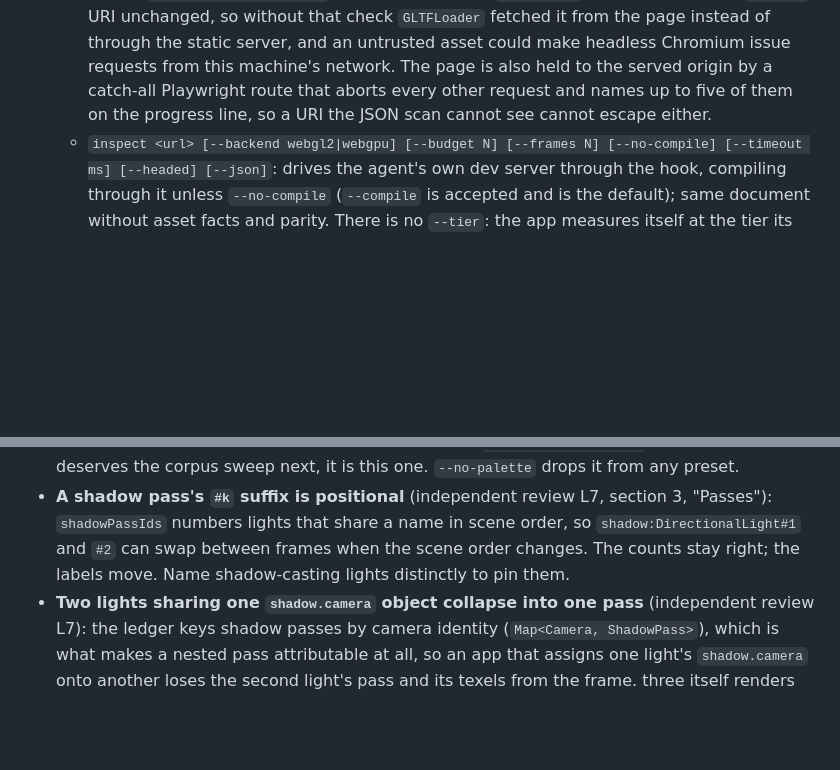
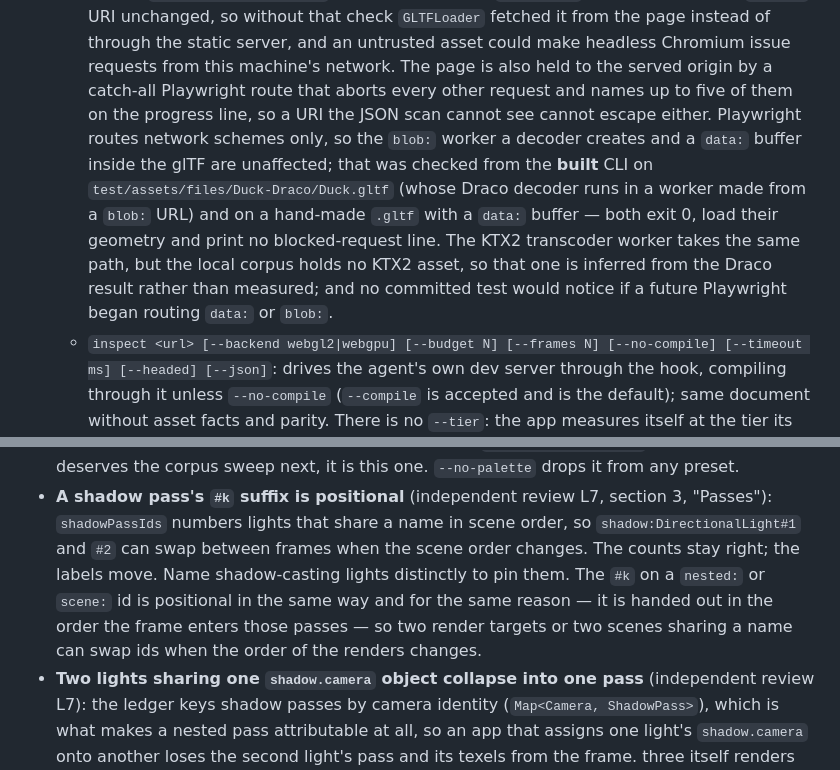
Before and after one commit to tallslab/threeforge, a Markdown page: docs/threeforge.md, 2 parts joined by grey strips. Drawn GitHub-style; blank space fills up the shorter version.

Commit message:
docs: positional nested/scene ids, and what the route guard's evidence covers
Two sentences in the reference.

- The `#k` on a `nested:` or `scene:` id is positional in the same way as
  `shadow:`'s: it is handed out in the order the frame enters those passes, so
  two targets or two scenes sharing a name can swap ids when the render order
  changes. Said beside the existing shadow-pass note in the known limitations.
- Where the reference describes `analyze`'s catch-all route, it now says that
  Playwright routes network schemes only, that `data:` and `blob:` were checked
  from the built CLI against the Draco Duck (a blob-URL worker) and a hand-made
  `.gltf` with a `data:` buffer (both exit 0 with no blocked-request line), that
  the KTX2 transcoder worker is inferred from the Draco result because the
  local corpus holds no KTX2 asset, and that no committed test would notice if
  a future Playwright began routing those schemes.

```diff
--- a/docs/threeforge.md
+++ b/docs/threeforge.md
@@ -1221,7 +1221,13 @@ swaps change data, not draw calls.
     URI unchanged, so without that check `GLTFLoader` fetched it from the page instead of through the static server,
     and an untrusted asset could make headless Chromium issue requests from this machine's network. The page is also
     held to the served origin by a catch-all Playwright route that aborts every other request and names up to five of
-    them on the progress line, so a URI the JSON scan cannot see cannot escape either.
+    them on the progress line, so a URI the JSON scan cannot see cannot escape either. Playwright routes network
+    schemes only, so the `blob:` worker a decoder creates and a `data:` buffer inside the glTF are unaffected; that was
+    checked from the **built** CLI on `test/assets/files/Duck-Draco/Duck.gltf` (whose Draco decoder runs in a worker
+    made from a `blob:` URL) and on a hand-made `.gltf` with a `data:` buffer — both exit 0, load their geometry and
+    print no blocked-request line. The KTX2 transcoder worker takes the same path, but the local corpus holds no KTX2
+    asset, so that one is inferred from the Draco result rather than measured; and no committed test would notice if a
+    future Playwright began routing `data:` or `blob:`.
   - `inspect <url> [--backend webgl2|webgpu] [--budget N] [--frames N] [--no-compile] [--timeout ms] [--headed]
     [--json]`: drives the agent's own dev server through the hook, compiling through it unless `--no-compile`
     (`--compile` is accepted and is the default); same document without asset facts and parity. There is no
@@ -1557,7 +1563,10 @@ Each is documented where the mechanism is, and none has a fix in this release.
   deserves the corpus sweep next, it is this one. `--no-palette` drops it from any preset.
 - **A shadow pass's `#k` suffix is positional** (independent review L7, section 3, "Passes"): `shadowPassIds` numbers
   lights that share a name in scene order, so `shadow:DirectionalLight#1` and `#2` can swap between frames when the
-  scene order changes. The counts stay right; the labels move. Name shadow-casting lights distinctly to pin them.
+  scene order changes. The counts stay right; the labels move. Name shadow-casting lights distinctly to pin them. The
+  `#k` on a `nested:` or `scene:` id is positional in the same way and for the same reason — it is handed out in the
+  order the frame enters those passes — so two render targets or two scenes sharing a name can swap ids when the order
+  of the renders changes.
 - **Two lights sharing one `shadow.camera` object collapse into one pass** (independent review L7): the ledger keys
   shadow passes by camera identity (`Map<Camera, ShadowPass>`), which is what makes a nested pass attributable at all,
   so an app that assigns one light's `shadow.camera` onto another loses the second light's pass and its texels from
```
